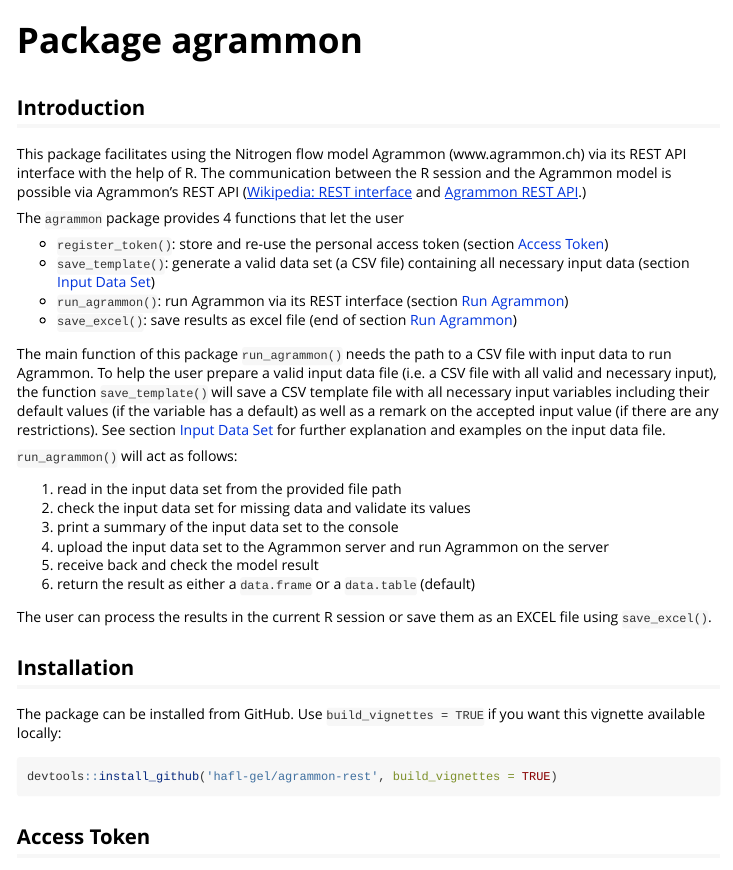
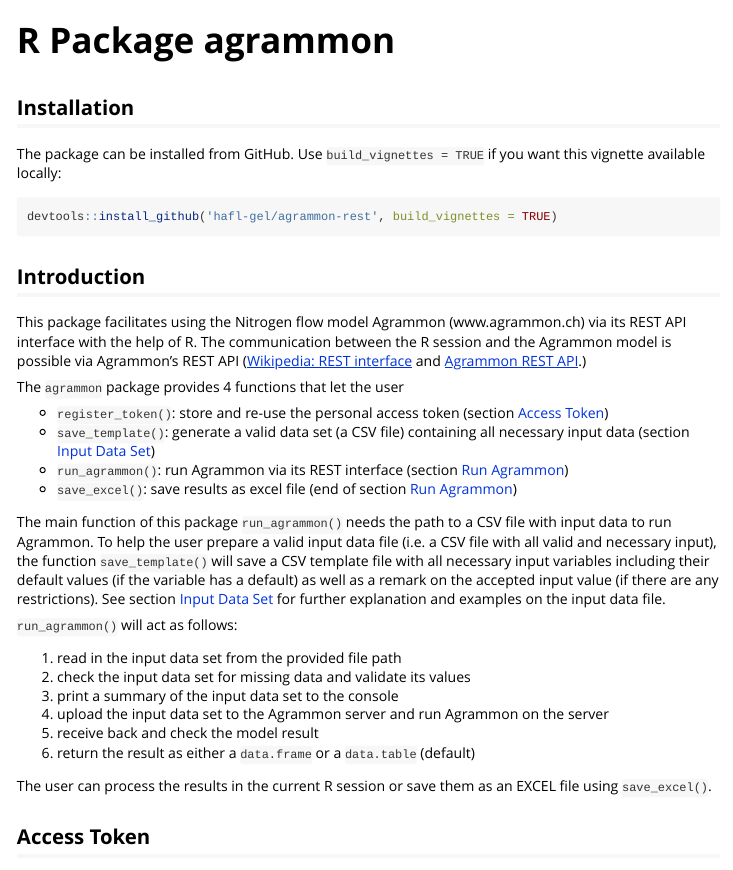
Before and after one commit to hafl-gel/agrammon-rest, an R Markdown document (vignettes/agrammon.Rmd): the page in a window 1100 px wide, from 60 px down. Rendered offline with R 4.5, knitr and Pandoc, with nearby package versions; some code elsewhere in the file could not run offline.

Commit message:
Move Installation to top

````diff
--- a/vignettes/agrammon.Rmd
+++ b/vignettes/agrammon.Rmd
@@ -15,7 +15,16 @@
 library(agrammon)
 ```
 
-# Package agrammon
+# R Package agrammon
+
+## Installation
+
+The package can be installed from GitHub. Use `build_vignettes = TRUE` if you want this vignette
+available locally:
+
+```{r install, eval = FALSE}
+devtools::install_github('hafl-gel/agrammon-rest', build_vignettes = TRUE)
+```
 
 ## Introduction
 
@@ -46,15 +55,6 @@
 6. return the result as either a `data.frame` or a `data.table` (default)
 
 The user can process the results in the current R session or save them as an EXCEL file using `save_excel()`.
-
-## Installation
-
-The package can be installed from GitHub. Use `build_vignettes = TRUE` if you want this vignette
-available locally:
-
-```{r install, eval = FALSE}
-devtools::install_github('hafl-gel/agrammon-rest', build_vignettes = TRUE)
-```
 
 ## Access Token {#token}
 
````
Also changed, not shown: README.md.
